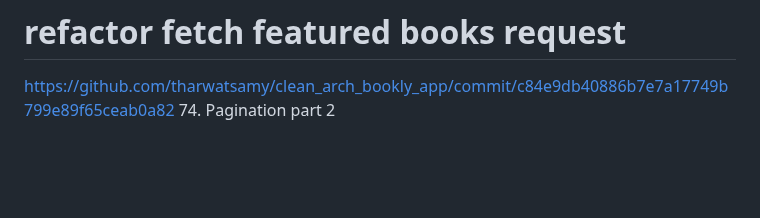
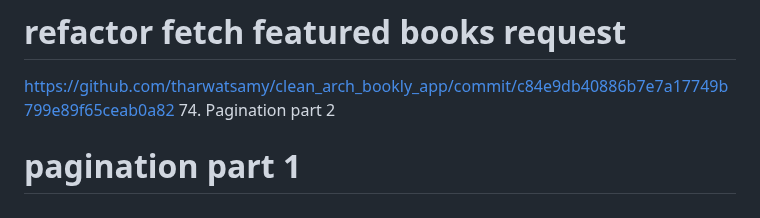
Before and after one commit to Devsaci/clean_arch_bookly_app_v1, a Markdown page: README.md, the part around the change. Rendered like a GitHub page; blank space fills up the shorter version.

Commit message:
pagination part 1

```diff
--- a/README.md
+++ b/README.md
@@ -589,3 +589,4 @@ https://github.com/tharwatsamy/clean_arch_bookly_app/commit/6321273cb48b735161dc
 # refactor fetch featured books request
 https://github.com/tharwatsamy/clean_arch_bookly_app/commit/c84e9db40886b7e7a17749b799e89f65ceab0a82
 74. Pagination part 2
+# pagination part 1
```
